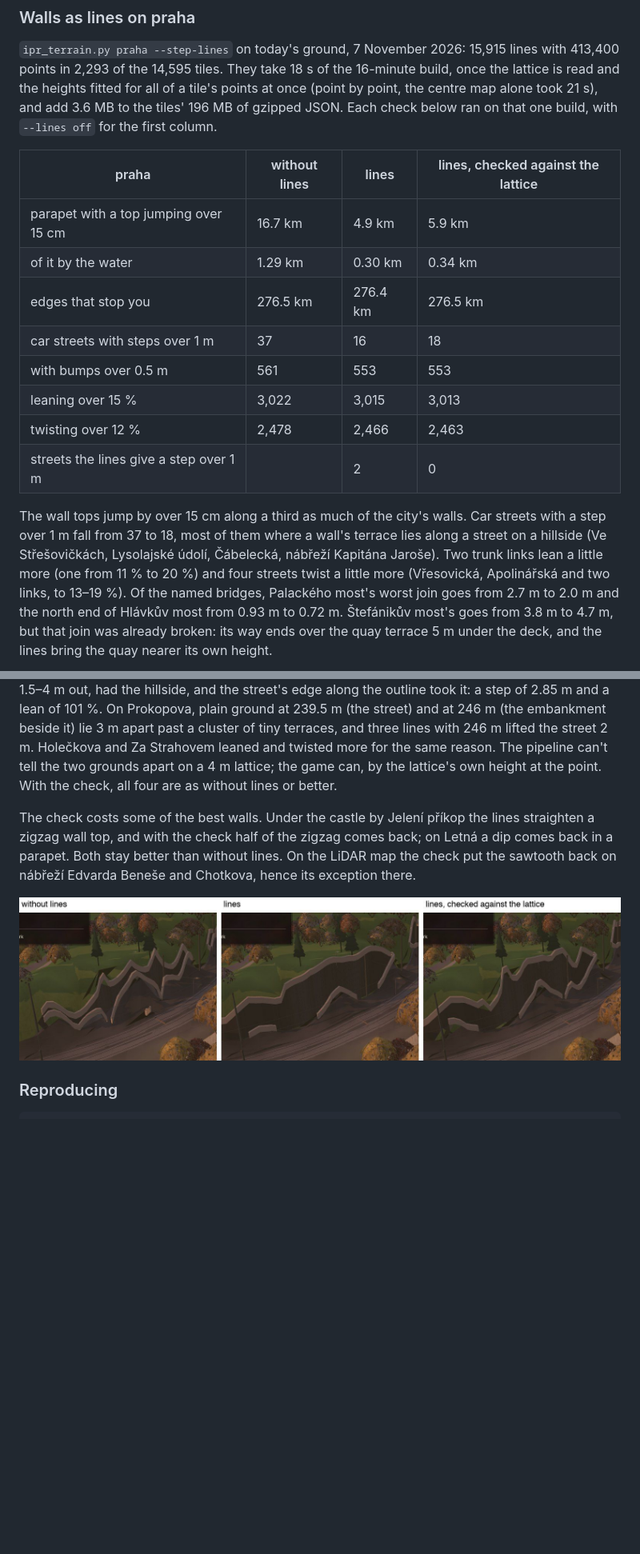
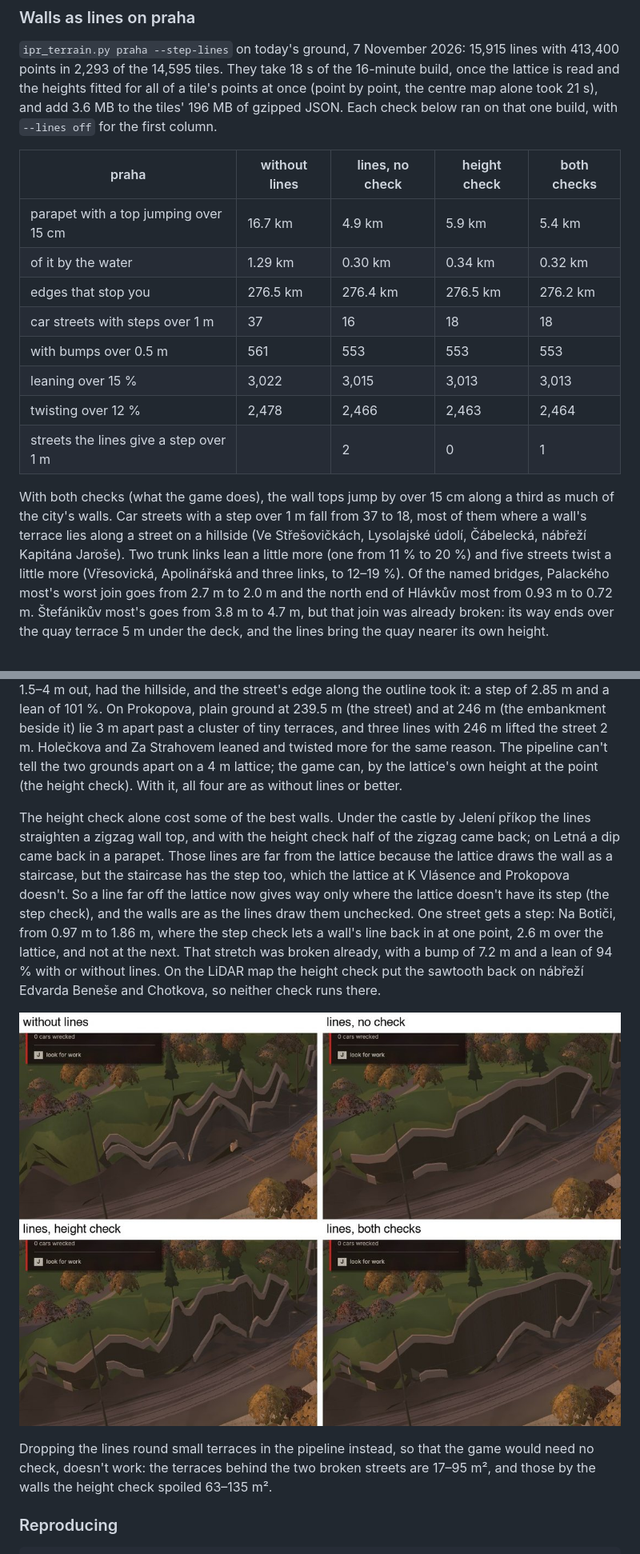
Before and after one commit to jonasjancarik/streets-of-prague, a Markdown page: docs/road-surface-findings.md, 2 parts joined by grey strips. Shown at 80% size. Rendered like a GitHub page; pictures changed too: docs/images/step-lines-check.jpg; blank space fills up the shorter version.

```diff
--- a/docs/road-surface-findings.md
+++ b/docs/road-surface-findings.md
@@ -1474,22 +1479,23 @@ the lattice is read and the heights fitted for all of a tile's points at once (p
 point, the centre map alone took 21 s), and add 3.6 MB to the tiles' 196 MB of gzipped
 JSON. Each check below ran on that one build, with `--lines off` for the first column.
 
-| praha | without lines | lines | lines, checked against the lattice |
-|---|---|---|---|
-| parapet with a top jumping over 15 cm | 16.7 km | 4.9 km | 5.9 km |
-| of it by the water | 1.29 km | 0.30 km | 0.34 km |
-| edges that stop you | 276.5 km | 276.4 km | 276.5 km |
-| car streets with steps over 1 m | 37 | 16 | 18 |
-| with bumps over 0.5 m | 561 | 553 | 553 |
-| leaning over 15 % | 3,022 | 3,015 | 3,013 |
-| twisting over 12 % | 2,478 | 2,466 | 2,463 |
-| streets the lines give a step over 1 m | | 2 | 0 |
-
-The wall tops jump by over 15 cm along a third as much of the city's walls. Car streets
-with a step over 1 m fall from 37 to 18, most of them where a wall's terrace lies along a
-street on a hillside (Ve Střešovičkách, Lysolajské údolí, Čábelecká, nábřeží Kapitána
-Jaroše). Two trunk links lean a little more (one from 11 % to 20 %) and four streets twist
-a little more (Vřesovická, Apolinářská and two links, to 13–19 %). Of the named bridges,
+| praha | without lines | lines, no check | height check | both checks |
+|---|---|---|---|---|
+| parapet with a top jumping over 15 cm | 16.7 km | 4.9 km | 5.9 km | 5.4 km |
+| of it by the water | 1.29 km | 0.30 km | 0.34 km | 0.32 km |
+| edges that stop you | 276.5 km | 276.4 km | 276.5 km | 276.2 km |
+| car streets with steps over 1 m | 37 | 16 | 18 | 18 |
+| with bumps over 0.5 m | 561 | 553 | 553 | 553 |
+| leaning over 15 % | 3,022 | 3,015 | 3,013 | 3,013 |
+| twisting over 12 % | 2,478 | 2,466 | 2,463 | 2,464 |
+| streets the lines give a step over 1 m | | 2 | 0 | 1 |
+
+With both checks (what the game does), the wall tops jump by over 15 cm along a third as
+much of the city's walls. Car streets with a step over 1 m fall from 37 to 18, most of
+them where a wall's terrace lies along a street on a hillside (Ve Střešovičkách,
+Lysolajské údolí, Čábelecká, nábřeží Kapitána Jaroše). Two trunk links lean a little
+more (one from 11 % to 20 %) and five streets twist a little more (Vřesovická,
+Apolinářská and three links, to 12–19 %). Of the named bridges,
 Palackého most's worst join goes from 2.7 m to 2.0 m and the north end of Hlávkův most
 from 0.93 m to 0.72 m. Štefánikův most's goes from 3.8 m to 4.7 m, but that join was
 already broken: its way ends over the quay terrace 5 m under the deck, and the lines
@@ -1506,16 +1512,26 @@ of 101 %. On Prokopova, plain ground at 239.5 m (the street) and at 246 m (the
 embankment beside it) lie 3 m apart past a cluster of tiny terraces, and three lines
 with 246 m lifted the street 2 m. Holečkova and Za Strahovem leaned and twisted more for
 the same reason. The pipeline can't tell the two grounds apart on a 4 m lattice; the
-game can, by the lattice's own height at the point. With the check, all four are as
-without lines or better.
-
-The check costs some of the best walls. Under the castle by Jelení příkop the lines
-straighten a zigzag wall top, and with the check half of the zigzag comes back; on Letná
-a dip comes back in a parapet. Both stay better than without lines. On the LiDAR map
-the check put the sawtooth back on nábřeží Edvarda Beneše and Chotkova, hence its
-exception there.
-
-![Under the castle by Jelení příkop: without lines, with lines, and with the check](images/step-lines-check.jpg)
+game can, by the lattice's own height at the point (the height check). With it, all
+four are as without lines or better.
+
+The height check alone cost some of the best walls. Under the castle by Jelení příkop
+the lines straighten a zigzag wall top, and with the height check half of the zigzag
+came back; on Letná a dip came back in a parapet. Those lines are far from the lattice
+because the lattice draws the wall as a staircase, but the staircase has the step too,
+which the lattice at K Vlásence and Prokopova doesn't. So a line far off the lattice now
+gives way only where the lattice doesn't have its step (the step check), and the walls
+are as the lines draw them unchecked. One street gets a step: Na Botiči, from 0.97 m to
+1.86 m, where the step check lets a wall's line back in at one point, 2.6 m over the
+lattice, and not at the next. That stretch was broken already, with a bump of 7.2 m and
+a lean of 94 % with or without lines. On the LiDAR map the height check put the sawtooth
+back on nábřeží Edvarda Beneše and Chotkova, so neither check runs there.
+
+![Under the castle by Jelení příkop: without lines, with lines and no check, with the height check alone, and with both checks](images/step-lines-check.jpg)
+
+Dropping the lines round small terraces in the pipeline instead, so that the game would
+need no check, doesn't work: the terraces behind the two broken streets are 17–95 m²,
+and those by the walls the height check spoiled 63–135 m².
 
 ### Reproducing
 
```
Also changed, not shown: other parts of docs/road-surface-findings.md (+13 -8 lines), docs/handbook.md (+2 -2 lines), 2 other files.
